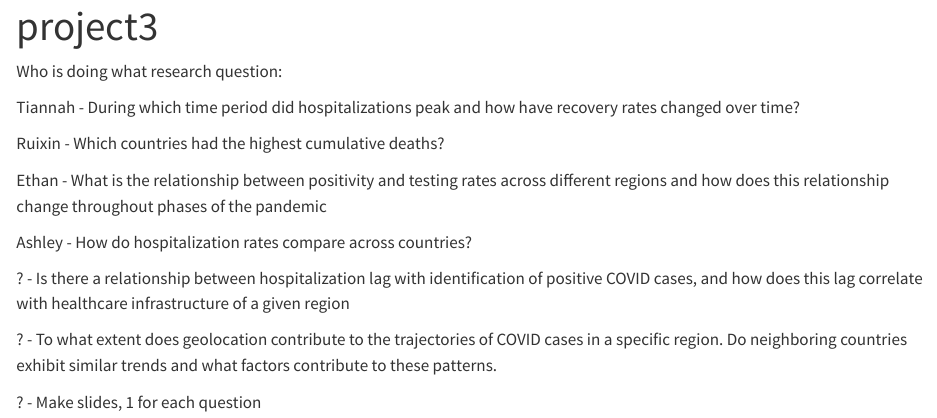
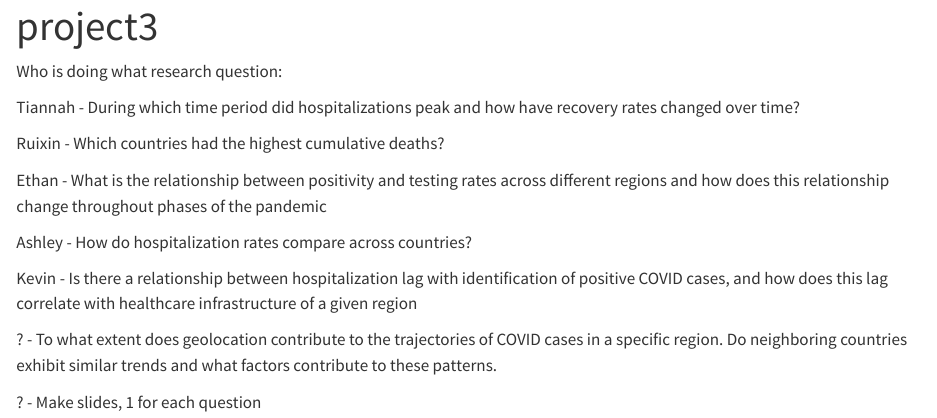
Before and after one commit to eweisenberg/ds2003-final-project, a Quarto document (project3.qmd): the page in a window 1100 px wide, from its top. Rendered offline with R 4.5, knitr and Pandoc in place of Quarto, with nearby package versions.

Commit message:
updated which research question I am working on

```diff
--- a/project3.qmd
+++ b/project3.qmd
@@ -12,7 +12,7 @@ Ethan - What is the relationship between positivity and testing rates across dif
 
 Ashley - How do hospitalization rates compare across countries?
 
-? - Is there a relationship between hospitalization lag with identification of positive COVID cases, and how does this lag correlate with healthcare infrastructure of a given region
+Kevin - Is there a relationship between hospitalization lag with identification of positive COVID cases, and how does this lag correlate with healthcare infrastructure of a given region
 
 ? - To what extent does geolocation contribute to the trajectories of COVID cases in a specific region. Do neighboring countries exhibit similar trends and what factors contribute to these patterns.
 
```
